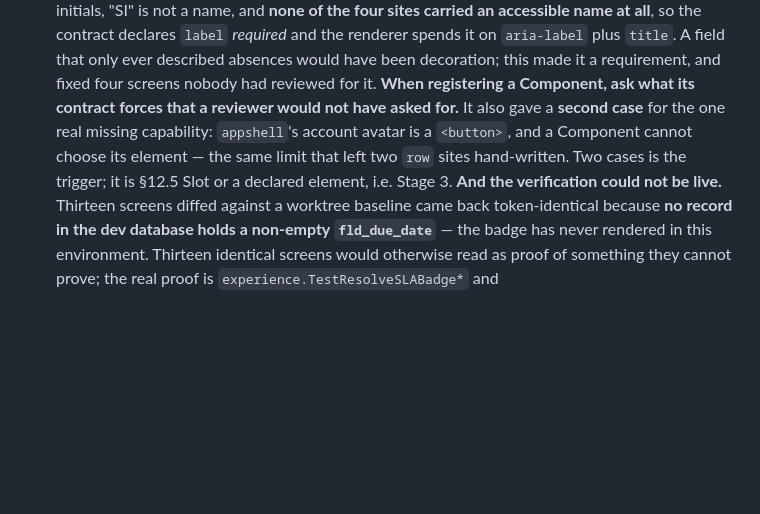
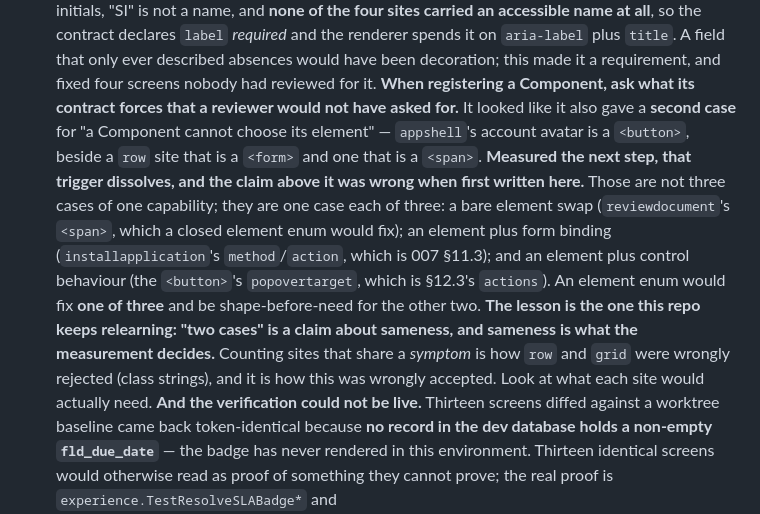
Before and after one commit to menata-id/menata-app, a Markdown page: CLAUDE.md, the part around the change. Drawn GitHub-style; blank space fills up the shorter version.

Commit message:
docs: retract "two cases is the trigger" -- the three sites need three different things
Committed one slice ago, in this file, and wrong when written. `appshell`'s account avatar
being a `<button>` beside a `<form>` and a `<span>` among `row`'s floor looked like three
cases of one missing capability. Measured per site, it is one case each of three:

  - `reviewdocument`'s `<span>`: a bare element swap, which a closed element enum fixes;
  - `installapplication`'s `<form>`: element **plus** `method`/`action`, which is 007 §11.3
    Binding;
  - the `<button>`: element **plus** `popovertarget`, which is §12.3's `actions`.

An element enum would fix one of three and be shape-before-need for the other two.

The lesson is the one this repo keeps relearning from both directions. "Two cases" is a
claim about *sameness*, and sameness is what the measurement decides. Counting sites that
share a symptom is how `row` and `grid` were wrongly rejected a day earlier -- by counting
class strings -- and it is how this was wrongly accepted. Look at what each site would
actually need, not at what they look like.

Stage 3's own measurement is in `menata-app-document`'s kajian §6.3b: its stated
precondition is already exceeded, Slot has no independent case, and the build does not
split honestly.

Co-Authored-By: Claude Opus 5 <noreply@anthropic.com>
Claude-Session: https://claude.ai/code/session_014VLHP2zpBQvokPJyHPNweE

```diff
--- a/CLAUDE.md
+++ b/CLAUDE.md
@@ -695,9 +695,18 @@ Prose gets skimmed; a failing `go test` doesn't. Currently gated, by name (`go t
   `title`. A field that only ever described absences would have been decoration; this made it a requirement,
   and fixed four screens nobody had reviewed for it. **When registering a Component, ask what its contract
   forces that a reviewer would not have asked for.**
-  It also gave a **second case** for the one real missing capability: `appshell`'s account avatar is a
-  `<button>`, and a Component cannot choose its element — the same limit that left two `row` sites
-  hand-written. Two cases is the trigger; it is §12.5 Slot or a declared element, i.e. Stage 3.
+  It looked like it also gave a **second case** for "a Component cannot choose its element" — `appshell`'s
+  account avatar is a `<button>`, beside a `row` site that is a `<form>` and one that is a `<span>`. **Measured
+  the next step, that trigger dissolves, and the claim above it was wrong when first written here.** Those are
+  not three cases of one capability; they are one case each of three:
+  a bare element swap (`reviewdocument`'s `<span>`, which a closed element enum would fix); an element plus
+  form binding (`installapplication`'s `method`/`action`, which is 007 §11.3); and an element plus control
+  behaviour (the `<button>`'s `popovertarget`, which is §12.3's `actions`). An element enum would fix **one of
+  three** and be shape-before-need for the other two.
+  **The lesson is the one this repo keeps relearning: "two cases" is a claim about sameness, and sameness is
+  what the measurement decides.** Counting sites that share a *symptom* is how `row` and `grid` were wrongly
+  rejected (class strings), and it is how this was wrongly accepted. Look at what each site would actually
+  need.
   **And the verification could not be live.** Thirteen screens diffed against a worktree baseline came back
   token-identical because **no record in the dev database holds a non-empty `fld_due_date`** — the badge has
   never rendered in this environment. Thirteen identical screens would otherwise read as proof of something
```
Also changed, not shown: capabilities.md (+1 -1 lines).
